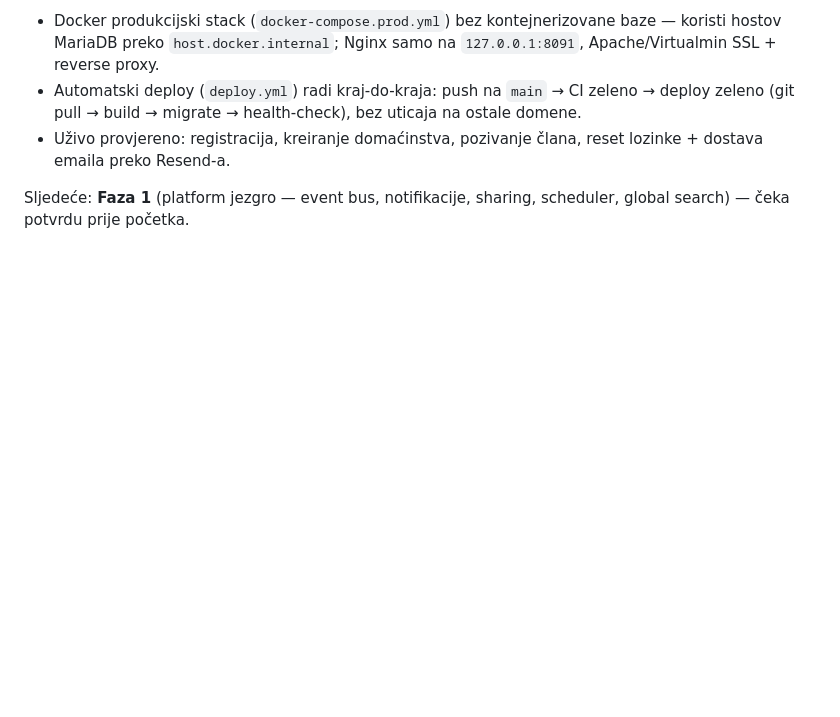
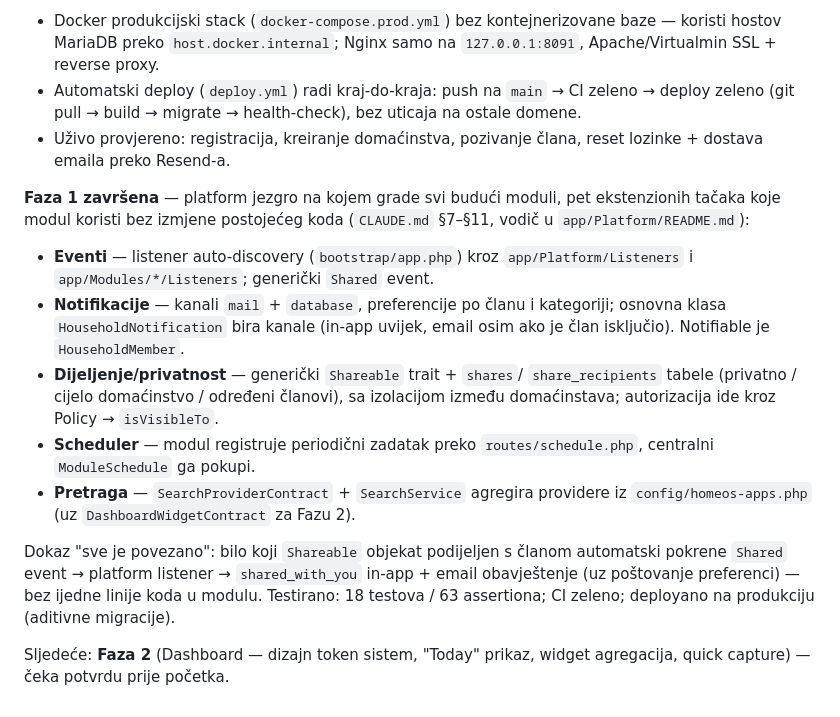
Before and after one commit to imelelvismemic/homeos, a Markdown page: SUBMISSION.md, the part around the change. Rendered like a GitHub page; blank space fills up the shorter version.

Commit message:
Update SUBMISSION.md: Faza 1 (platform core) complete
Record the five extension points (events, notifications, sharing, scheduler,
search), the "everything is connected" proof (share → event → notification),
test coverage, and production deploy. Next: Faza 2.

Co-Authored-By: Claude Opus 4.8 (1M context) <noreply@anthropic.com>

```diff
--- a/SUBMISSION.md
+++ b/SUBMISSION.md
@@ -161,5 +161,27 @@ APP_KEY-a.
 - Uživo provjereno: registracija, kreiranje domaćinstva, pozivanje člana,
   reset lozinke + dostava emaila preko Resend-a.
 
-Sljedeće: **Faza 1** (platform jezgro — event bus, notifikacije, sharing,
-scheduler, global search) — čeka potvrdu prije početka.
+**Faza 1 završena** — platform jezgro na kojem grade svi budući moduli, pet
+ekstenzionih tačaka koje modul koristi bez izmjene postojećeg koda (`CLAUDE.md`
+§7–§11, vodič u `app/Platform/README.md`):
+- **Eventi** — listener auto-discovery (`bootstrap/app.php`) kroz
+  `app/Platform/Listeners` i `app/Modules/*/Listeners`; generički `Shared` event.
+- **Notifikacije** — kanali `mail` + `database`, preferencije po članu i
+  kategoriji; osnovna klasa `HouseholdNotification` bira kanale (in-app uvijek,
+  email osim ako je član isključio). Notifiable je `HouseholdMember`.
+- **Dijeljenje/privatnost** — generički `Shareable` trait + `shares`/
+  `share_recipients` tabele (privatno / cijelo domaćinstvo / određeni članovi),
+  sa izolacijom između domaćinstava; autorizacija ide kroz Policy → `isVisibleTo`.
+- **Scheduler** — modul registruje periodični zadatak preko
+  `routes/schedule.php`, centralni `ModuleSchedule` ga pokupi.
+- **Pretraga** — `SearchProviderContract` + `SearchService` agregira providere
+  iz `config/homeos-apps.php` (uz `DashboardWidgetContract` za Fazu 2).
+
+Dokaz "sve je povezano": bilo koji `Shareable` objekat podijeljen s članom
+automatski pokrene `Shared` event → platform listener → `shared_with_you`
+in-app + email obavještenje (uz poštovanje preferenci) — bez ijedne linije koda
+u modulu. Testirano: 18 testova / 63 assertiona; CI zeleno; deployano na
+produkciju (aditivne migracije).
+
+Sljedeće: **Faza 2** (Dashboard — dizajn token sistem, "Today" prikaz, widget
+agregacija, quick capture) — čeka potvrdu prije početka.
```
